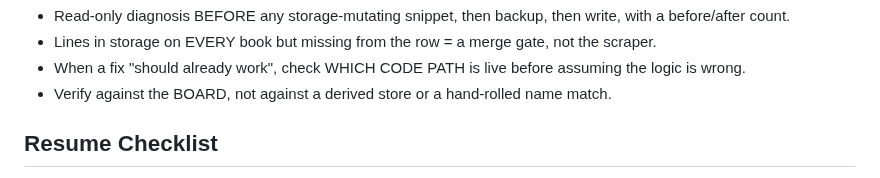
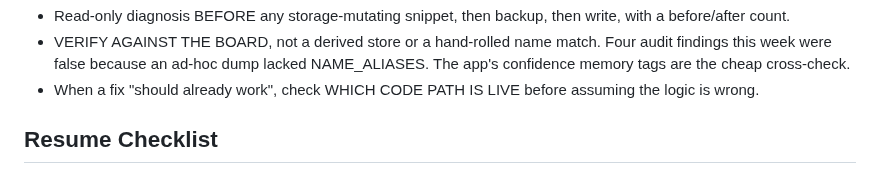
Before and after one commit to Pwnzero14/ufc-analyzer, a Markdown page: RESUME_CHECKPOINT.md, the part around one of its changes. Rendered like a GitHub page.

```diff
--- a/RESUME_CHECKPOINT.md
+++ b/RESUME_CHECKPOINT.md
@@ -46,7 +51,6 @@ HOUSE RULES
 - Read-only diagnosis BEFORE any storage-mutating snippet, then backup, then write, with a before/after count.
-- Lines in storage on EVERY book but missing from the row = a merge gate, not the scraper.
-- When a fix "should already work", check WHICH CODE PATH is live before assuming the logic is wrong.
-- Verify against the BOARD, not against a derived store or a hand-rolled name match.
+- VERIFY AGAINST THE BOARD, not a derived store or a hand-rolled name match. Four audit findings this week were false because an ad-hoc dump lacked NAME_ALIASES. The app's confidence memory tags are the cheap cross-check.
+- When a fix "should already work", check WHICH CODE PATH IS LIVE before assuming the logic is wrong.
 
 ## Resume Checklist
 1. Run npm run build.
```
Also changed, not shown: other parts of RESUME_CHECKPOINT.md (+34 -29 lines).
